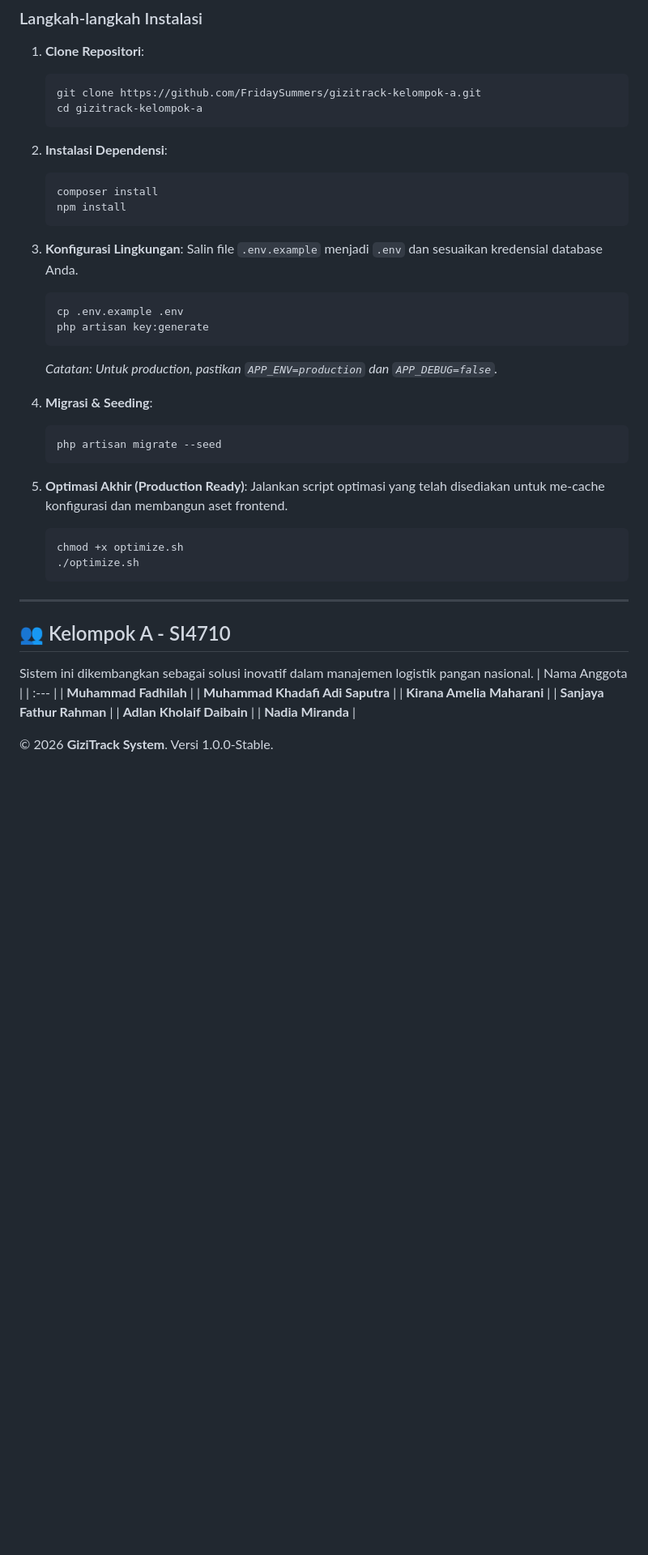
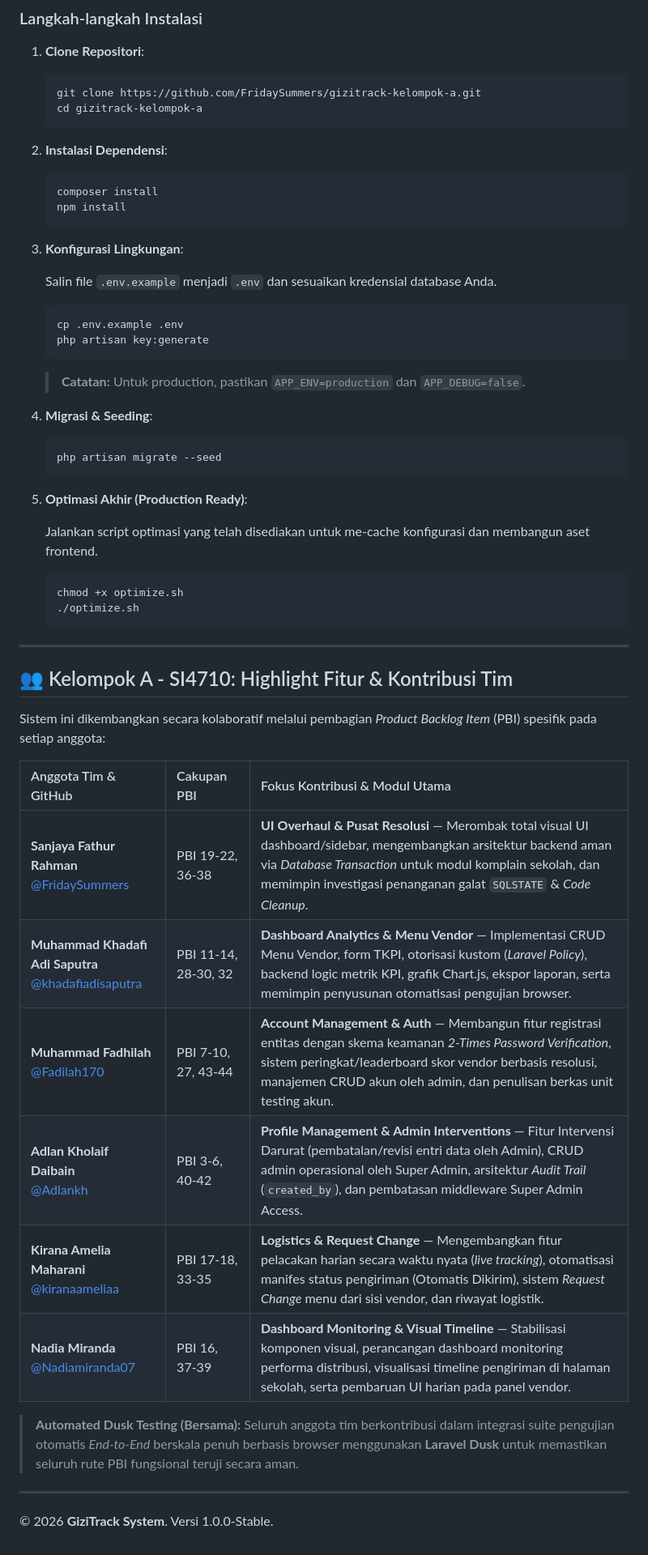
Before and after one commit to FridaySummers/Gizitrack-Kelompok-a, a Markdown page: README.md, the part around one of its changes. Shown at 81% size. GitHub-like rendering; blank space fills up the shorter version.

````diff
--- a/README.md
+++ b/README.md
@@ -55,26 +53,35 @@ Sistem ini telah melewati fase pengembangan intensif dengan fokus pada keamanan
     git clone https://github.com/FridaySummers/gizitrack-kelompok-a.git
     cd gizitrack-kelompok-a
     ```
+
 2.  **Instalasi Dependensi**:
+
     ```bash
     composer install
     npm install
     ```
+
 3.  **Konfigurasi Lingkungan**:
+
     Salin file `.env.example` menjadi `.env` dan sesuaikan kredensial database Anda.
+
     ```bash
     cp .env.example .env
     php artisan key:generate
     ```
-    *Catatan: Untuk production, pastikan `APP_ENV=production` dan `APP_DEBUG=false`.*
+
+    > **Catatan:** Untuk production, pastikan `APP_ENV=production` dan `APP_DEBUG=false`.
 
 4.  **Migrasi & Seeding**:
+
     ```bash
     php artisan migrate --seed
     ```
 
 5.  **Optimasi Akhir (Production Ready)**:
+
     Jalankan script optimasi yang telah disediakan untuk me-cache konfigurasi dan membangun aset frontend.
+
     ```bash
     chmod +x optimize.sh
     ./optimize.sh
@@ -82,15 +89,21 @@ Sistem ini telah melewati fase pengembangan intensif dengan fokus pada keamanan
 
 ---
 
-## 👥 Kelompok A - SI4710
-Sistem ini dikembangkan sebagai solusi inovatif dalam manajemen logistik pangan nasional.
-| Nama Anggota |
-| :--- |
-| **Muhammad Fadhilah** |
-| **Muhammad Khadafi Adi Saputra** |
-| **Kirana Amelia Maharani** |
-| **Sanjaya Fathur Rahman** |
-| **Adlan Kholaif Daibain** |
-| **Nadia Miranda** |
+## 👥 Kelompok A - SI4710: Highlight Fitur & Kontribusi Tim
+
+Sistem ini dikembangkan secara kolaboratif melalui pembagian *Product Backlog Item* (PBI) spesifik pada setiap anggota:
+
+| Anggota Tim & GitHub | Cakupan PBI | Fokus Kontribusi & Modul Utama |
+| :--- | :--- | :--- |
+| **Sanjaya Fathur Rahman**<br>[@FridaySummers](https://github.com/FridaySummers) | PBI 19-22, 36-38 | **UI Overhaul & Pusat Resolusi** — Merombak total visual UI dashboard/sidebar, mengembangkan arsitektur backend aman via *Database Transaction* untuk modul komplain sekolah, dan memimpin investigasi penanganan galat `SQLSTATE` & *Code Cleanup*. |
+| **Muhammad Khadafi Adi Saputra**<br>[@khadafiadisaputra](https://github.com/khadafiadisaputra) | PBI 11-14, 28-30, 32 | **Dashboard Analytics & Menu Vendor** — Implementasi CRUD Menu Vendor, form TKPI, otorisasi kustom (*Laravel Policy*), backend logic metrik KPI, grafik Chart.js, ekspor laporan, serta memimpin penyusunan otomatisasi pengujian browser. |
+| **Muhammad Fadhilah**<br>[@Fadilah170](https://github.com/Fadilah170) | PBI 7-10, 27, 43-44 | **Account Management & Auth** — Membangun fitur registrasi entitas dengan skema keamanan *2-Times Password Verification*, sistem peringkat/leaderboard skor vendor berbasis resolusi, manajemen CRUD akun oleh admin, dan penulisan berkas unit testing akun. |
+| **Adlan Kholaif Daibain**<br>[@Adlankh](https://github.com/Adlankh) | PBI 3-6, 40-42 | **Profile Management & Admin Interventions** — Fitur Intervensi Darurat (pembatalan/revisi entri data oleh Admin), CRUD admin operasional oleh Super Admin, arsitektur *Audit Trail* (`created_by`), dan pembatasan middleware Super Admin Access. |
+| **Kirana Amelia Maharani**<br>[@kiranaameliaa](https://github.com/kiranaameliaa) | PBI 17-18, 33-35 | **Logistics & Request Change** — Mengembangkan fitur pelacakan harian secara waktu nyata (*live tracking*), otomatisasi manifes status pengiriman (Otomatis Dikirim), sistem *Request Change* menu dari sisi vendor, dan riwayat logistik. |
+| **Nadia Miranda**<br>[@Nadiamiranda07](https://github.com/Nadiamiranda07) | PBI 16, 37-39 | **Dashboard Monitoring & Visual Timeline** — Stabilisasi komponen visual, perancangan dashboard monitoring performa distribusi, visualisasi timeline pengiriman di halaman sekolah, serta pembaruan UI harian pada panel vendor. |
+
+> **Automated Dusk Testing (Bersama):** Seluruh anggota tim berkontribusi dalam integrasi suite pengujian otomatis *End-to-End* berskala penuh berbasis browser menggunakan **Laravel Dusk** untuk memastikan seluruh rute PBI fungsional teruji secara aman.
+
+---
 
 &copy; 2026 **GiziTrack System**. Versi 1.0.0-Stable.
````
Also changed, not shown: other parts of README.md (+11 -13 lines).
